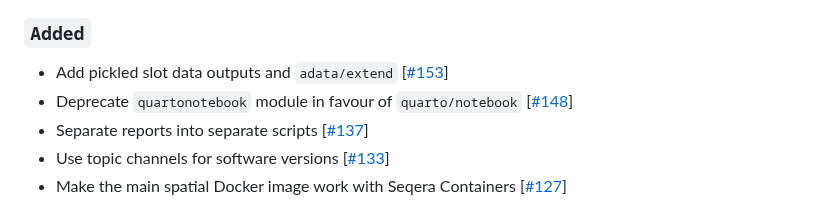
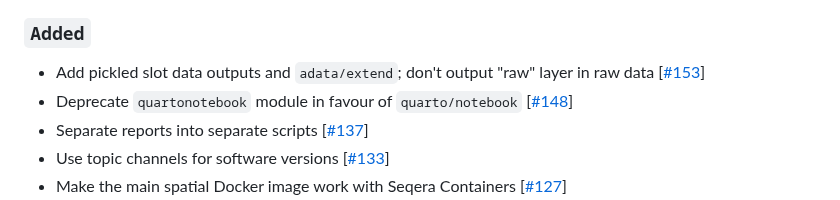
Before and after one commit to nf-core/spatialvi, a Markdown page: CHANGELOG.md, the part around the change. Rendered like a GitHub page.

Commit message:
Update CHANGELOG

```diff
--- a/CHANGELOG.md
+++ b/CHANGELOG.md
@@ -18,7 +18,7 @@ compatible with further downstream analyses and/or exploration in _e.g._
 
 ### `Added`
 
-- Add pickled slot data outputs and `adata/extend` [[#153](https://github.com/nf-core/spatialvi/pull/153/)]
+- Add pickled slot data outputs and `adata/extend`; don't output "raw" layer in raw data [[#153](https://github.com/nf-core/spatialvi/pull/153/)]
 - Deprecate `quartonotebook` module in favour of `quarto/notebook` [[#148](https://github.com/nf-core/spatialvi/pull/148)]
 - Separate reports into separate scripts [[#137](https://github.com/nf-core/spatialvi/pull/137)]
 - Use topic channels for software versions [[#133](https://github.com/nf-core/spatialvi/pull/133)]
```
